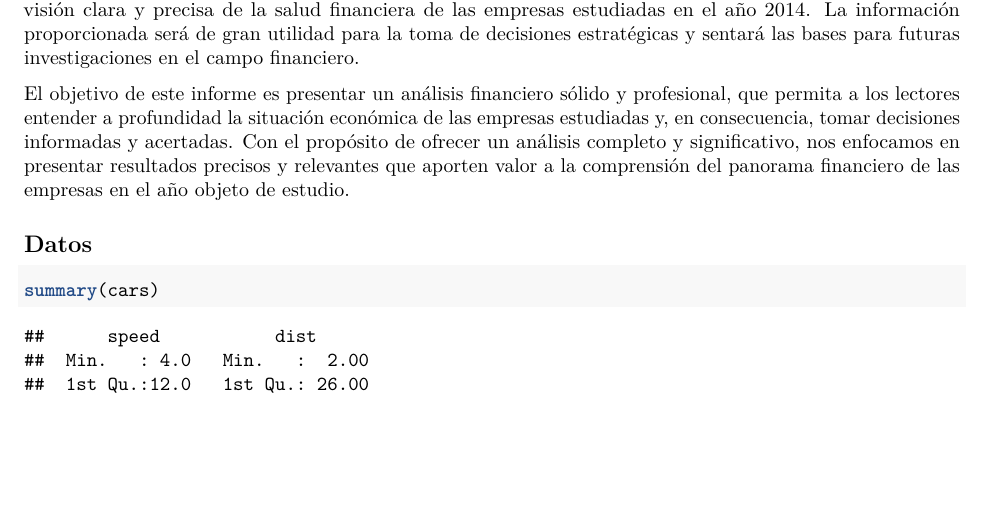
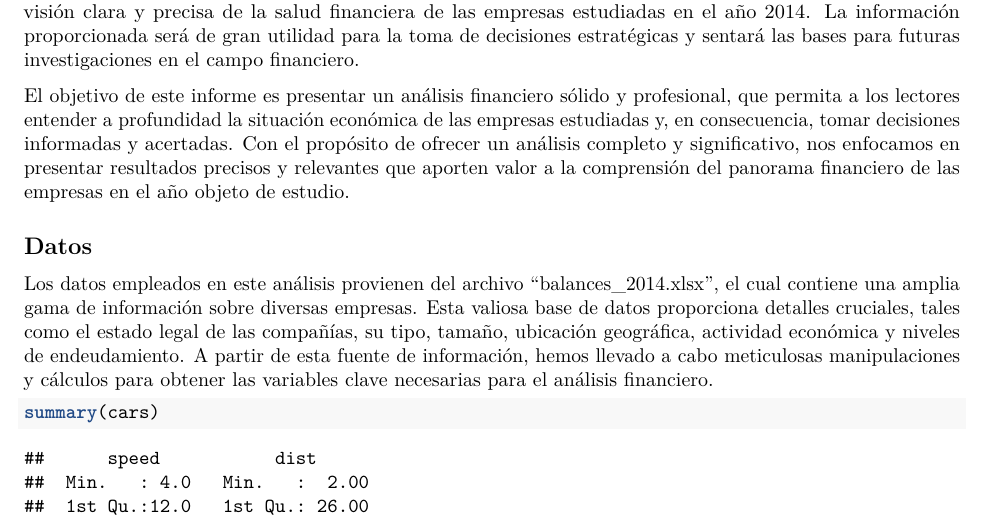
Before and after one commit to IsabelGonzalezR/Proyecto_Final_R, an R Markdown document (Informe Final/Informe Final.Rmd): part of page 1 of 2, cut so that both start at the same text, the shorter picture padded with empty space. Rendered offline with R 4.5, knitr and Pandoc, then LaTeX, with nearby package versions.

Commit message:
Actualizando

````diff
--- a/Informe Final/Informe Final.Rmd
+++ b/Informe Final/Informe Final.Rmd
@@ -24,6 +24,7 @@ Finalmente, se extraerán conclusiones significativas basadas en los resultados
 El objetivo de este informe es presentar un análisis financiero sólido y profesional, que permita a los lectores entender a profundidad la situación económica de las empresas estudiadas y, en consecuencia, tomar decisiones informadas y acertadas. Con el propósito de ofrecer un análisis completo y significativo, nos enfocamos en presentar resultados precisos y relevantes que aporten valor a la comprensión del panorama financiero de las empresas en el año objeto de estudio.
 
 ## Datos
+Los datos empleados en este análisis provienen del archivo "balances_2014.xlsx", el cual contiene una amplia gama de información sobre diversas empresas. Esta valiosa base de datos proporciona detalles cruciales, tales como el estado legal de las compañías, su tipo, tamaño, ubicación geográfica, actividad económica y niveles de endeudamiento. A partir de esta fuente de información, hemos llevado a cabo meticulosas manipulaciones y cálculos para obtener las variables clave necesarias para el análisis financiero.
 
 ```{r cars}
 summary(cars)
````
